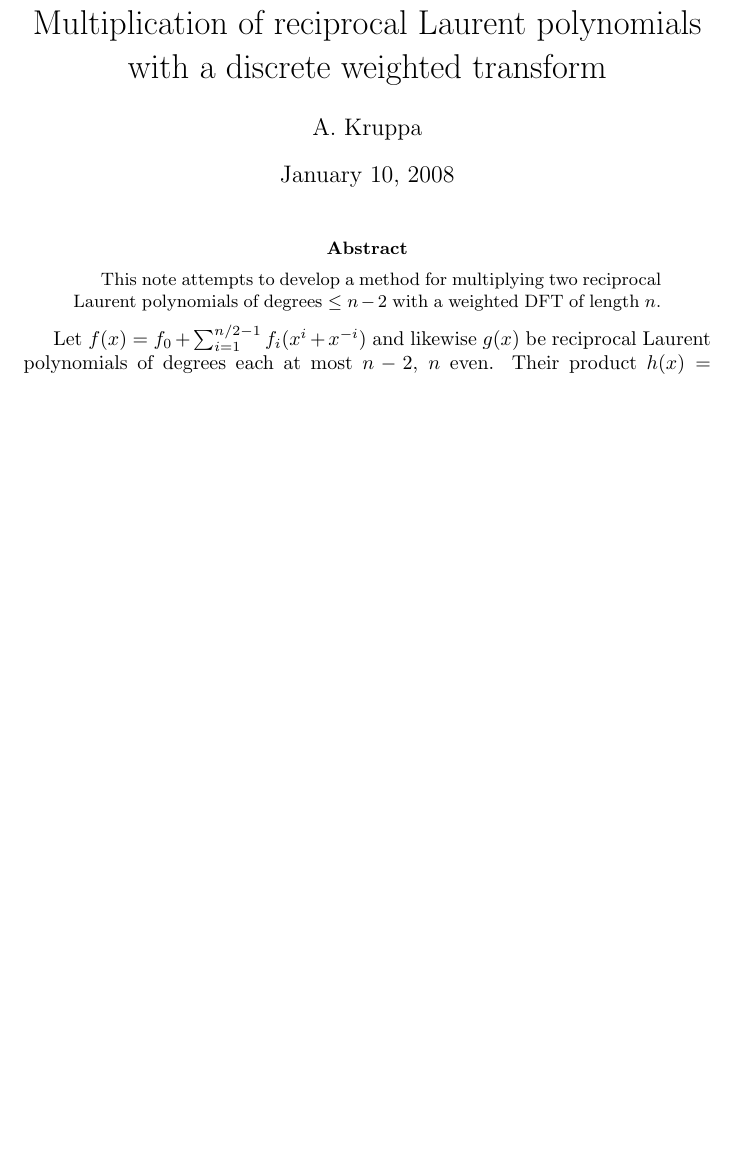
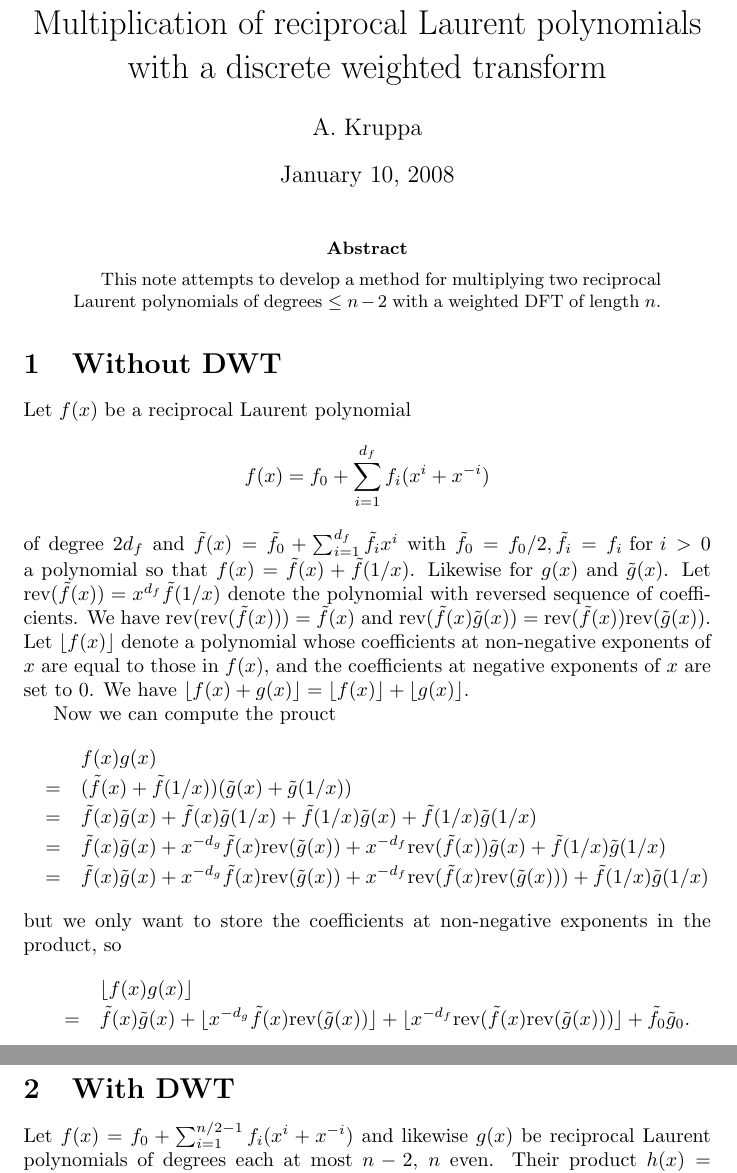
Before and after one commit to sethtroisi/gmp-ecm, a LaTeX paper (trunk/techdocs/mulrecip.tex): part of the page before the commit and two parts of pages 1 and 2 of 2 after it, the two joined at a grey line, cut so that both start at the same text, the shorter picture padded with empty space. Compiled offline with pdfLaTeX.

Commit message:
Added something on multiplying RLP without DWT/NTT

```diff
--- a/trunk/techdocs/mulrecipdwt.tex
+++ b/trunk/techdocs/mulrecip.tex
@@ -3,6 +3,9 @@
 \begin{document}
 \newcommand{\Z}{\mathbb{Z}}
 \newcommand{\Zn}[1]{(\Z/{#1}\Z)^{*}}
+\newcommand{\tf}{\tilde{f}}
+\newcommand{\tg}{\tilde{g}}
+\newcommand{\rev}{\textrm{rev}}
 
 \title{Multiplication of reciprocal Laurent polynomials with a discrete
        weighted transform}
@@ -15,6 +18,41 @@ Laurent polynomials of degrees $\leq n - 2$ with a weighted DFT of
 length $n$.
 \end{abstract}
 
+\section{Without DWT}
+
+Let $f(x)$ be a reciprocal Laurent polynomial
+\begin{displaymath}
+f(x) = f_0 + \sum_{i=1}^{d_f} f_i (x^i + x^{-i})
+\end{displaymath}
+of degree $2d_f$ and $\tf(x) = \tf_0 + \sum_{i=1}^{d_f} \tf_i x^i$ with
+$\tf_0 = f_0 / 2, \tf_i = f_i \textrm{ for } i>0$ a polynomial so that
+$f(x) = \tf(x) + \tf(1/x)$. Likewise for $g(x)$ and $\tg(x)$.
+Let $\rev(\tf(x)) = x^{d_f} \tf(1/x)$ denote the polynomial with
+reversed sequence of coefficients. We have $\rev(\rev(\tf(x))) = \tf(x)$ and
+$\rev(\tf(x) \tg(x)) = \rev(\tf(x)) \rev(\tg(x))$.
+Let $\lfloor f(x) \rfloor$ denote a
+polynomial whose coefficients at non-negative exponents of $x$ are equal to
+those in $f(x)$, and the coefficients at negative exponents of $x$ are
+set to $0$. We have
+$\lfloor f(x) + g(x) \rfloor = \lfloor f(x) \rfloor + \lfloor g(x) \rfloor$.
+
+Now we can compute the prouct
+\begin{eqnarray*}
+   &   & f(x)g(x) \\
+   & = & (\tf(x) + \tf(1/x)) (\tg(x) + \tg(1/x)) \\
+   & = & \tf(x) \tg(x) + \tf(x) \tg(1/x) + \tf(1/x)\tg(x) + \tf(1/x)\tg(1/x) \\
+   & = & \tf(x) \tg(x) + x^{-d_g} \tf(x) \rev(\tg(x)) + x^{-d_f} \rev(\tf(x))\tg(x) + \tf(1/x)\tg(1/x) \\
+   & = & \tf(x) \tg(x) + x^{-d_g} \tf(x) \rev(\tg(x)) + x^{-d_f} \rev(\tf(x) \rev(\tg(x))) + \tf(1/x)\tg(1/x)
+\end{eqnarray*}
+but we only want to store the coefficients at non-negative exponents in the
+product, so
+\begin{eqnarray*}
+   &   & \lfloor f(x)g(x) \rfloor \\
+   & = & \tf(x) \tg(x) + \lfloor x^{-d_g} \tf(x) \rev(\tg(x)) \rfloor + \lfloor x^{-d_f} \rev(\tf(x) \rev(\tg(x))) \rfloor + \tf_0 \tg_0.
+\end{eqnarray*}
+
+
+\section{With DWT}
 Let $f(x) = f_0 + \sum_{i=1}^{n/2-1} f_i (x^i + x^{-i})$ and likewise
 $g(x)$ be reciprocal Laurent polynomials of degrees each at most $n-2$,
 $n$ even.
```
